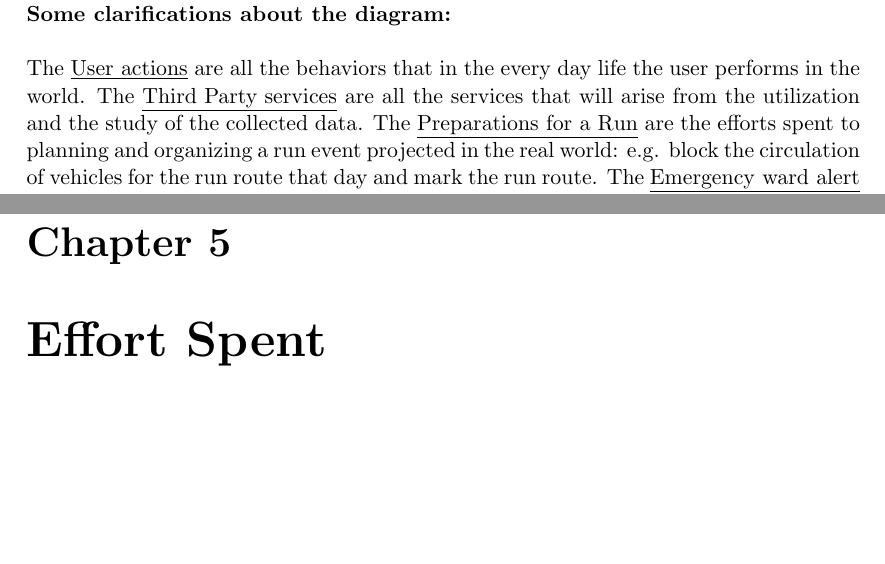
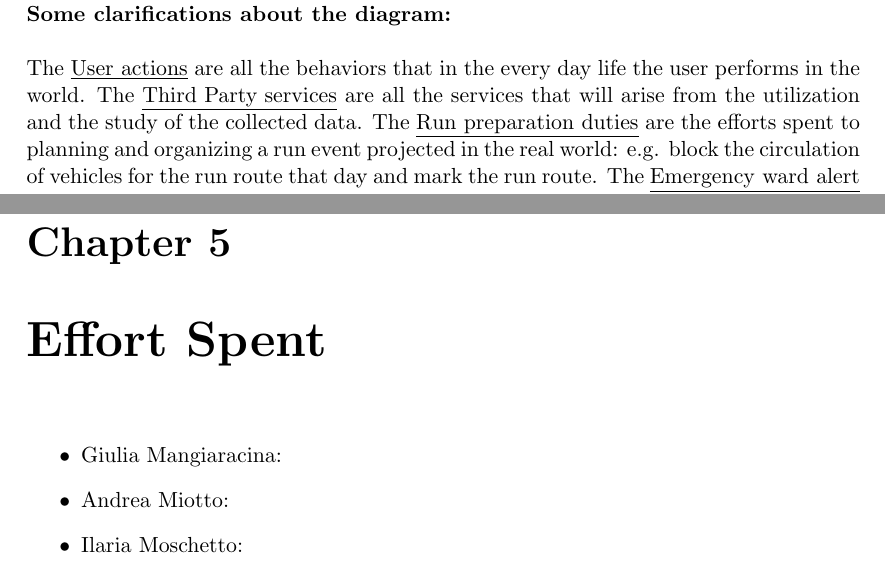
Before and after one commit to GiuMangiaracina/TrackMe, a LaTeX document (rasdL/main.tex, which reads rasdL/Effort.tex, rasdL/OverallDescription/ProductPerspective.tex): two parts of pages 8 and 38 of 38, joined at a grey line, cut so that both start at the same text, the shorter picture padded with empty space. Compiled offline with pdfLaTeX.

Commit message:
Updates from ShareLaTeX

```diff
--- a/rasdL/Effort.tex
+++ b/rasdL/Effort.tex
@@ -1 +1,8 @@
 \chapter{Effort Spent}
+
+\begin{itemize}
+\item Giulia Mangiaracina:
+\item Andrea Miotto:
+\item Ilaria Moschetto:
+
+\end{itemize}
--- a/rasdL/OverallDescription/ProductPerspective.tex
+++ b/rasdL/OverallDescription/ProductPerspective.tex
@@ -7,7 +7,7 @@
 \end{figure}
 
 \textbf{Some clarifications about the diagram:}\\ \\
-The \underline{User actions} are all the behaviors that in the every day life the user performs in the world. The \underline{Third Party services} are all the services that will arise from the utilization and the study of the collected data. The \underline{Preparations for a Run} are the efforts spent to planning and organizing a run event projected in the real world: e.g. block the circulation of vehicles for the run route that day and mark the run route. The \underline{Emergency ward alert} represents the background service that the machine performs to check the health status
+The \underline{User actions} are all the behaviors that in the every day life the user performs in the world. The \underline{Third Party services} are all the services that will arise from the utilization and the study of the collected data. The \underline{Run preparation duties} are the efforts spent to planning and organizing a run event projected in the real world: e.g. block the circulation of vehicles for the run route that day and mark the run route. The \underline{Emergency ward alert} represents the background service that the machine performs to check the health status
 of the users with AutomatedSos enabled. If it detects an anomalous state, triggers the Emergency procedure.
 
 \newpage
```
Also changed, not shown: rasdL/OverallDescription/ProductPerspective.tex (2 more changed lines).
